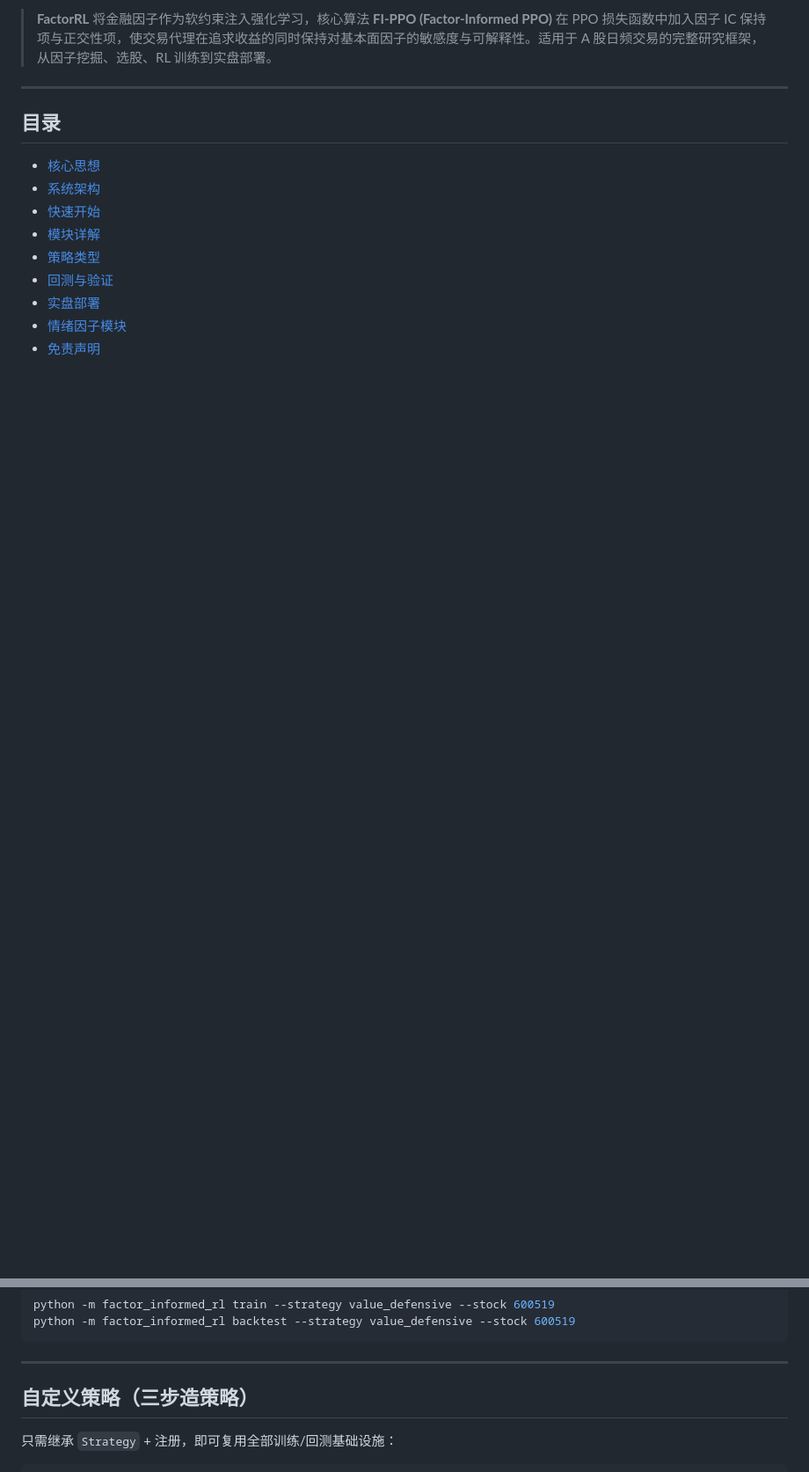
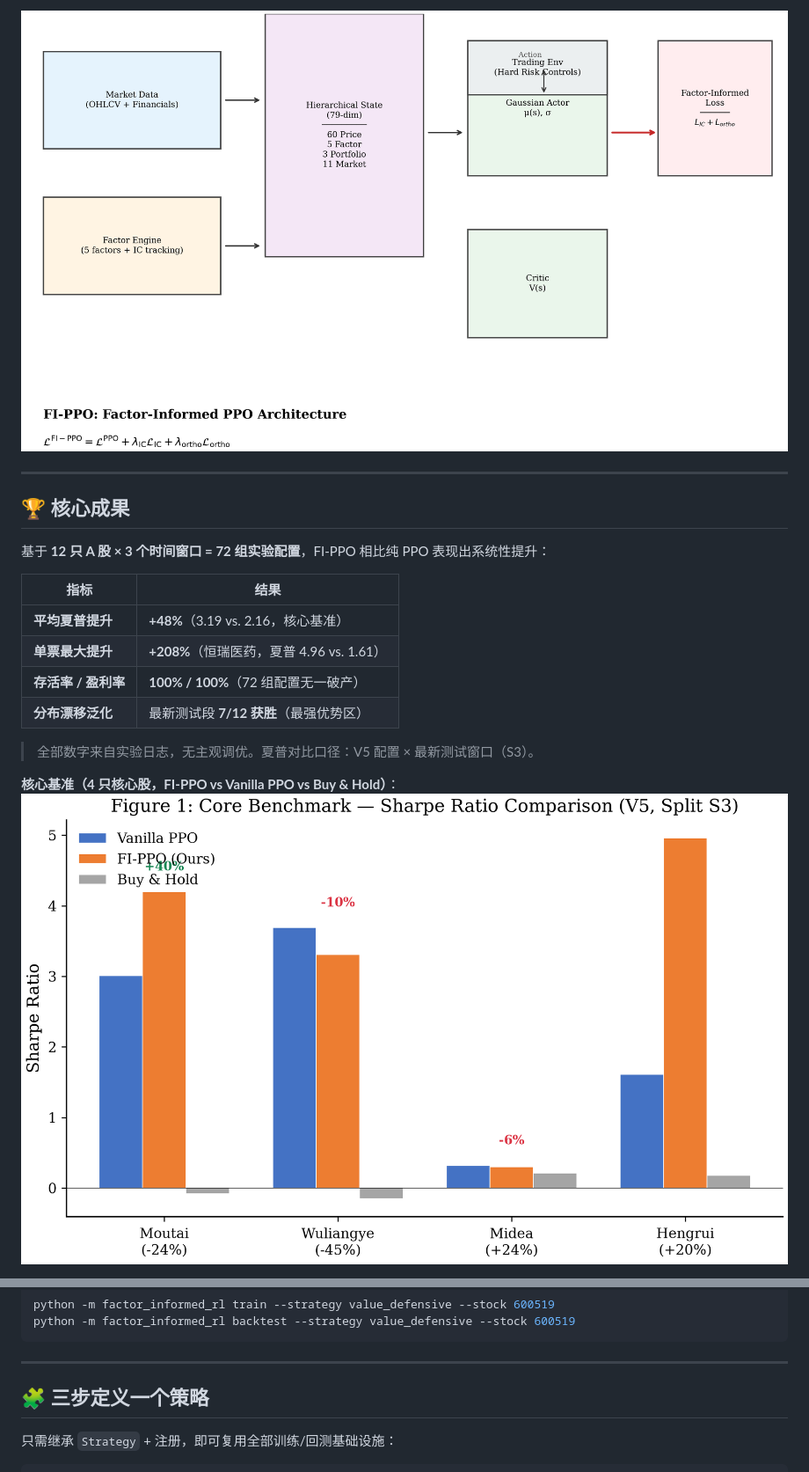
Before and after one commit to lvda0503/FactorForge, a Markdown page: README.md, 2 parts joined by grey strips. Shown: that part at 88% size. Rendered like a GitHub page; pictures changed too: docs/images/architecture.png (added), docs/images/core_benchmark.png (added); blank space fills up the shorter version.

Commit message:
docs: 美化 README —— 新增架构 banner、核心成果指标卡与基准/净值对比图

```diff
--- a/README.md
+++ b/README.md
@@ -6,16 +11,25 @@
 
-> **FactorRL** 将金融因子作为软约束注入强化学习，核心算法 **FI-PPO (Factor-Informed PPO)** 在 PPO 损失函数中加入因子 IC 保持项与正交性项，使交易代理在追求收益的同时保持对基本面因子的敏感度与可解释性。适用于 A 股日频交易的完整研究框架，从因子挖掘、选股、RL 训练到实盘部署。
+<br>
+
+![FactorRL 系统架构](docs/images/architecture.png)
+
+</div>
 
 ---
 
-## 目录
+## 🏆 核心成果
 
-- [核心思想](#核心思想)
-- [系统架构](#系统架构)
-- [快速开始](#快速开始)
-- [模块详解](#模块详解)
-- [策略类型](#策略类型)
-- [回测与验证](#回测与验证)
-- [实盘部署](#实盘部署)
-- [情绪因子模块](#情绪因子模块)
-- [免责声明](#免责声明)
+基于 **12 只 A 股 × 3 个时间窗口 = 72 组实验配置**，FI-PPO 相比纯 PPO 表现出系统性提升：
+
+| 指标 | 结果 |
+|------|------|
+| **平均夏普提升** | **+48%**（3.19 vs. 2.16，核心基准） |
+| **单票最大提升** | **+208%**（恒瑞医药，夏普 4.96 vs. 1.61） |
+| **存活率 / 盈利率** | **100% / 100%**（72 组配置无一破产） |
+| **分布漂移泛化** | 最新测试段 **7/12 获胜**（最强优势区） |
+
+> 全部数字来自实验日志，无主观调优。夏普对比口径：V5 配置 × 最新测试窗口（S3）。
+
+**核心基准（4 只核心股，FI-PPO vs Vanilla PPO vs Buy & Hold）**：
+![核心基准夏普对比](docs/images/core_benchmark.png)
+
@@ -112,7 +114,7 @@ python -m factor_informed_rl backtest --strategy value_defensive --stock 600519
 
 ---
 
-## 自定义策略（三步造策略）
+## 🧩 三步定义一个策略
 
 只需继承 `Strategy` + 注册，即可复用全部训练/回测基础设施：
 
```
Also changed, not shown: other parts of README.md (+105 -80 lines), docs/images/equity_curves.png (added).
